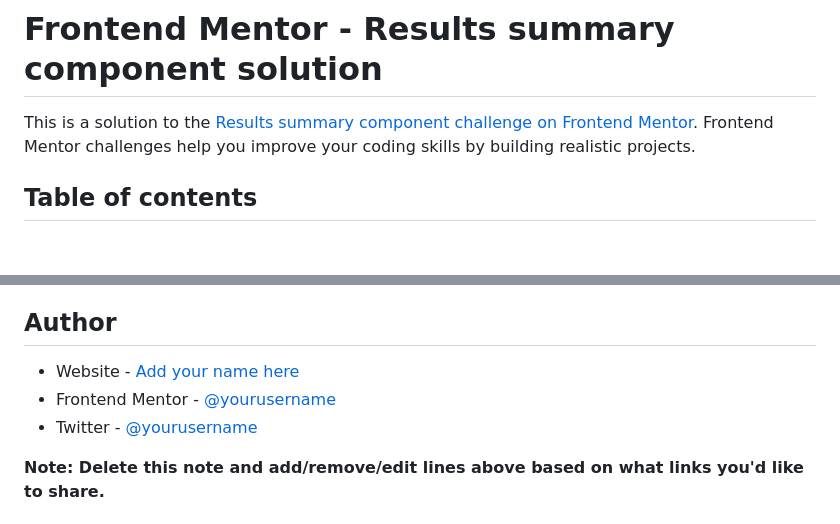
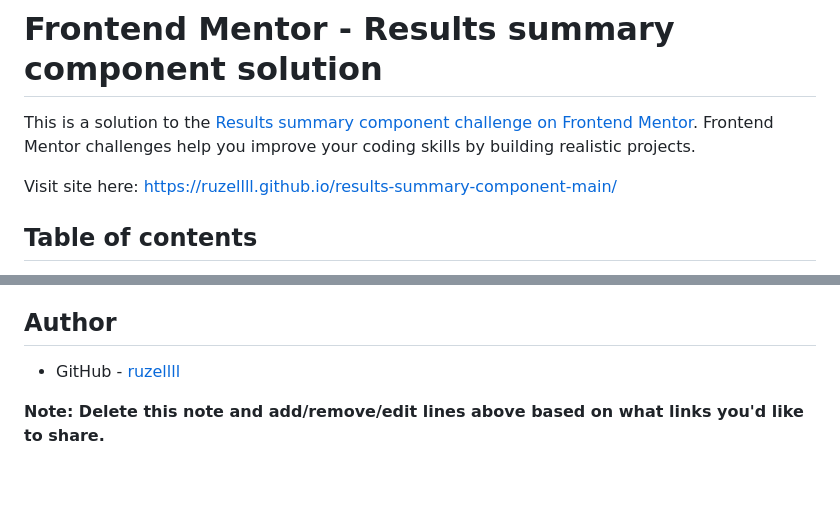
Before and after one commit to ruzellll/results-summary-component-main, a Markdown page: README.md, 2 parts joined by grey strips. GitHub-like rendering; blank space fills up the shorter version.

```diff
--- a/README.md
+++ b/README.md
@@ -1,6 +1,8 @@
 # Frontend Mentor - Results summary component solution
 
 This is a solution to the [Results summary component challenge on Frontend Mentor](https://www.frontendmentor.io/challenges/results-summary-component-CE_K6s0maV). Frontend Mentor challenges help you improve your coding skills by building realistic projects.
+
+Visit site here: https://ruzellll.github.io/results-summary-component-main/
 
 ## Table of contents
 
@@ -99,9 +101,7 @@ Use this section to outline areas that you want to continue focusing on in futur
 
 ## Author
 
-- Website - [Add your name here](https://www.your-site.com)
-- Frontend Mentor - [@yourusername](https://www.frontendmentor.io/profile/yourusername)
-- Twitter - [@yourusername](https://www.twitter.com/yourusername)
+- GitHub - [ruzellll](https://github.com/ruzellll)
 
 **Note: Delete this note and add/remove/edit lines above based on what links you'd like to share.**
 
```
